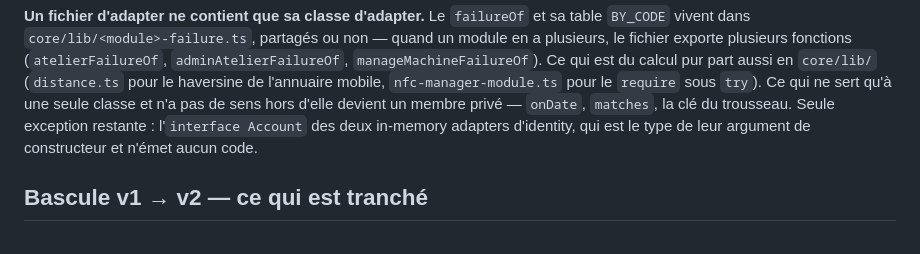
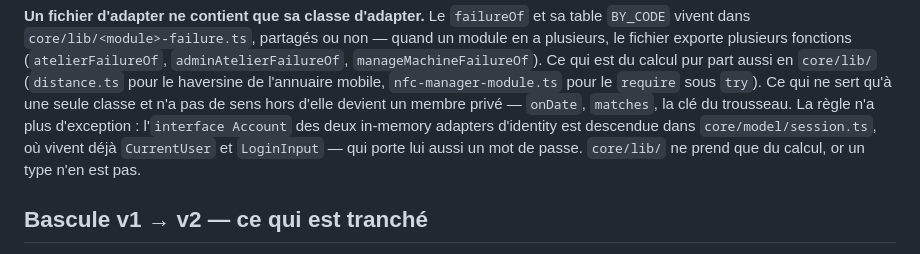
Before and after one commit to grintzdel/etabli, a Markdown page: CLAUDE.md, the part around the change. Rendered like a GitHub page.

Commit message:
Retirer de CLAUDE.md l'exception Account, qui n'existe plus (#41)
La règle « un fichier d'adapter ne contient que sa classe » n'a plus
d'exception depuis #38 ; la note l'annonçait encore.


Claude-Session: https://claude.ai/code/session_01VzX2vJKmHizK1Xks7jXeCA

Co-authored-by: Claude Opus 5 <noreply@anthropic.com>

```diff
--- a/CLAUDE.md
+++ b/CLAUDE.md
@@ -512,9 +512,11 @@ quand un module en a plusieurs, le fichier exporte plusieurs fonctions
 est du calcul pur part aussi en `core/lib/` (`distance.ts` pour le haversine de
 l'annuaire mobile, `nfc-manager-module.ts` pour le `require` sous `try`). Ce qui
 ne sert qu'à une seule classe et n'a pas de sens hors d'elle devient un membre
-privé — `onDate`, `matches`, la clé du trousseau. Seule exception restante :
-l'`interface Account` des deux in-memory adapters d'identity, qui est le type de
-leur argument de constructeur et n'émet aucun code.
+privé — `onDate`, `matches`, la clé du trousseau. La règle n'a plus d'exception :
+l'`interface Account` des deux in-memory adapters d'identity est descendue dans
+`core/model/session.ts`, où vivent déjà `CurrentUser` et `LoginInput` — qui porte
+lui aussi un mot de passe. `core/lib/` ne prend que du calcul, or un type n'en
+est pas.
 
 ## Bascule v1 → v2 — ce qui est tranché
 
```
